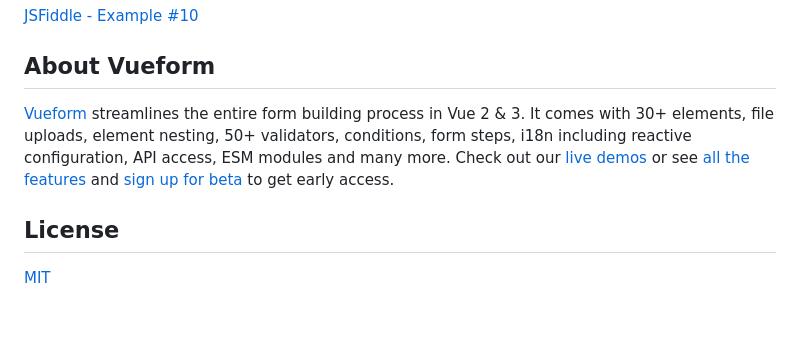
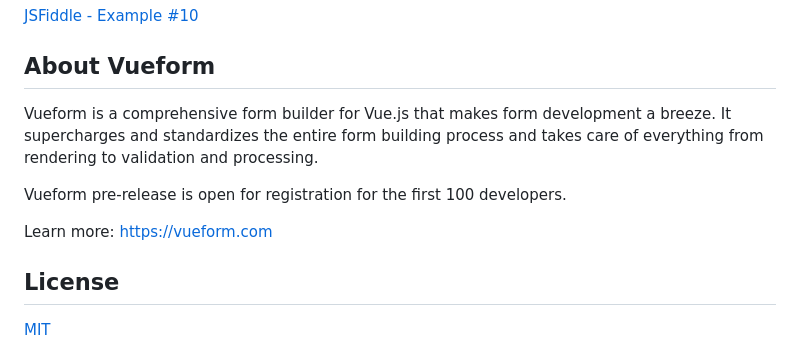
Before and after one commit to vueform/multiselect, a Markdown page: README.md, the part around one of its changes. GitHub-like rendering; blank space fills up the shorter version.

```diff
--- a/README.md
+++ b/README.md
@@ -777,7 +783,11 @@ In case you need to override the same type of utility you might use [@neojp/tail
 
 ## About Vueform
 
-[Vueform](https://vueform.com?ref=github) streamlines the entire form building process in Vue 2 & 3. It comes with 30+ elements, file uploads, element nesting, 50+ validators, conditions, form steps, i18n including reactive configuration, API access, ESM modules and many more. Check out our [live demos](https://vueform.com?ref=github#demo) or see [all the features](https://vueform.com?ref=github#features) and [sign up for beta](https://vueform.com?ref=github#beta) to get early access.
+Vueform is a comprehensive form builder for Vue.js that makes form development a breeze. It supercharges and standardizes the entire form building process and takes care of everything from rendering to validation and processing.
+
+Vueform pre-release is open for registration for the first 100 developers.
+
+Learn more: [https://vueform.com](https://vueform.com)
 
 
 ## License
```
Also changed, not shown: other parts of README.md (+6 -0 lines), assets/vueform-gh.png (added), 2 other files.
